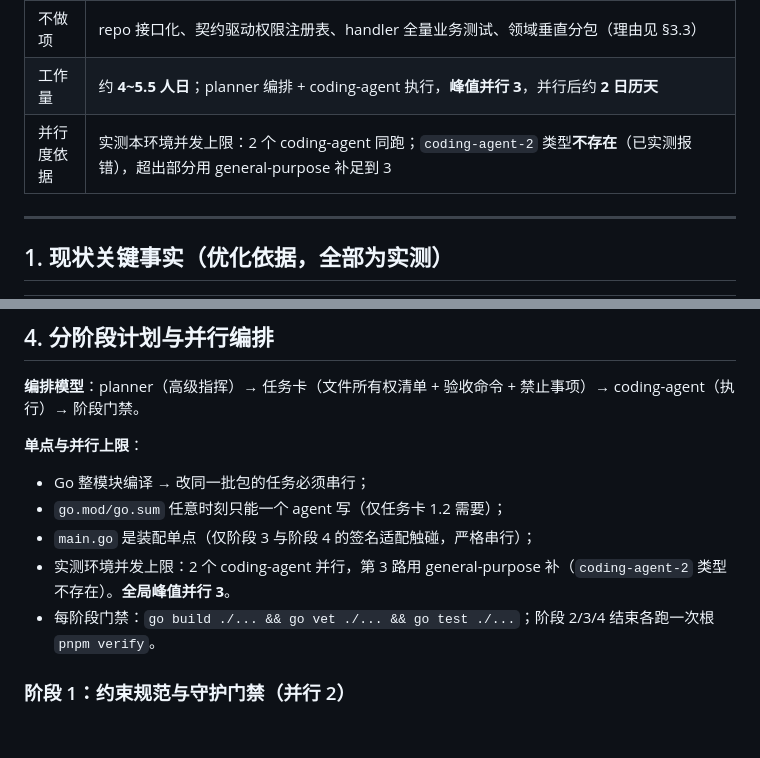
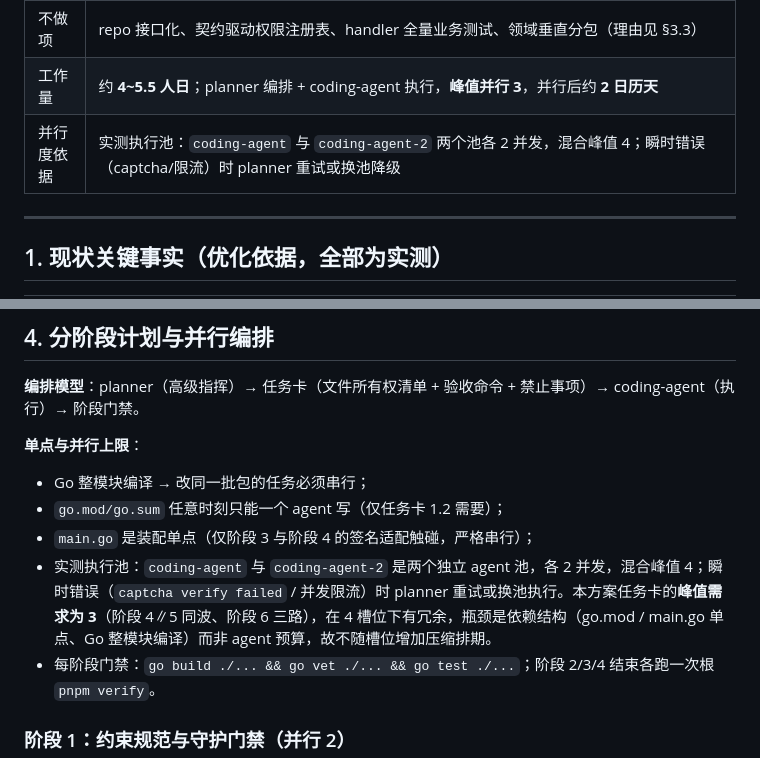
Before and after one commit to dkplus-pro/CMS-template, a Markdown page: docs/server-architecture-plan.md, 2 parts joined by grey strips. Drawn GitHub-style; blank space fills up the shorter version.

Commit message:
docs: correct agent pool capacity findings in server plan

```diff
--- a/docs/server-architecture-plan.md
+++ b/docs/server-architecture-plan.md
@@ -15,7 +15,7 @@
 | 主要病灶   | 6 处依赖越层（handler→repo 等）、main.go 三条公开链逐字符重复、admin Handler 单体（54 方法/10 参注入/零测试）、service 层事务缺口、`MatchRoutePermission` cutset 误用、migrate 含 SQLite 专用 SQL（MySQL 下生产阻断） |
 | 不做项     | repo 接口化、契约驱动权限注册表、handler 全量业务测试、领域垂直分包（理由见 §3.3）                                                                                                                                    |
 | 工作量     | 约 **4~5.5 人日**；planner 编排 + coding-agent 执行，**峰值并行 3**，并行后约 **2 日历天**                                                                                                                            |
-| 并行度依据 | 实测本环境并发上限：2 个 coding-agent 同跑；`coding-agent-2` 类型**不存在**（已实测报错），超出部分用 general-purpose 补足到 3                                                                                        |
+| 并行度依据 | 实测执行池：`coding-agent` 与 `coding-agent-2` 两个池各 2 并发，混合峰值 4；瞬时错误（captcha/限流）时 planner 重试或换池降级                                                                                         |
 
 ---
 
@@ -115,7 +115,7 @@
 - Go 整模块编译 → 改同一批包的任务必须串行；
 - `go.mod/go.sum` 任意时刻只能一个 agent 写（仅任务卡 1.2 需要）；
 - `main.go` 是装配单点（仅阶段 3 与阶段 4 的签名适配触碰，严格串行）；
-- 实测环境并发上限：2 个 coding-agent 并行，第 3 路用 general-purpose 补（`coding-agent-2` 类型不存在）。**全局峰值并行 3**。
+- 实测执行池：`coding-agent` 与 `coding-agent-2` 是两个独立 agent 池，各 2 并发，混合峰值 4；瞬时错误（`captcha verify failed` / 并发限流）时 planner 重试或换池执行。本方案任务卡的**峰值需求为 3**（阶段 4∥5 同波、阶段 6 三路），在 4 槽位下有冗余，瓶颈是依赖结构（go.mod / main.go 单点、Go 整模块编译）而非 agent 预算，故不随槽位增加压缩排期。
 - 每阶段门禁：`go build ./... && go vet ./... && go test ./...`；阶段 2/3/4 结束各跑一次根 `pnpm verify`。
 
 ### 阶段 1：约束规范与守护门禁（并行 2）
```
